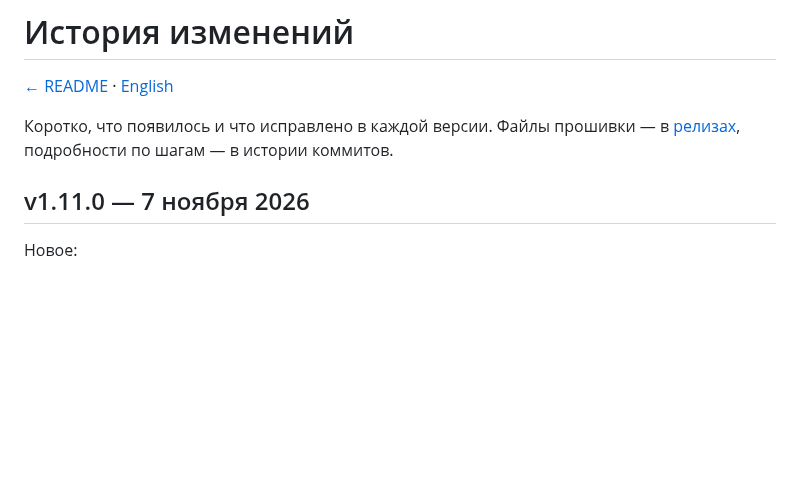
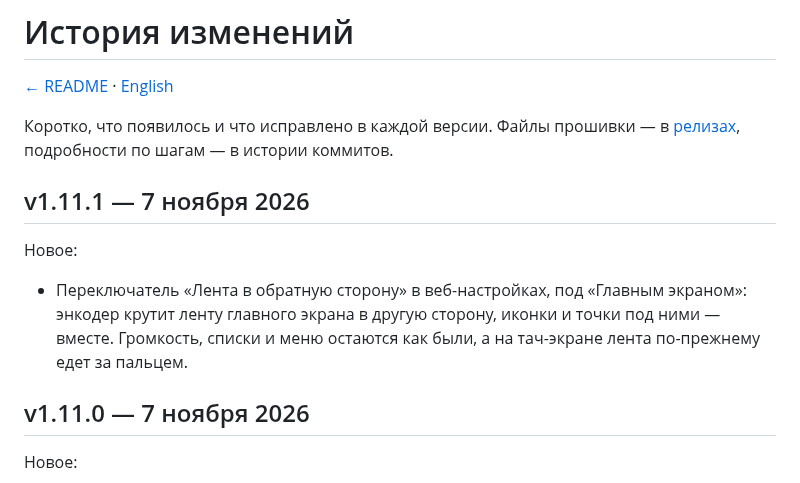
Before and after one commit to jmper-ha/jradio, a Markdown page: doc/changelog.md, the part around the change. Rendered like a GitHub page; blank space fills up the shorter version.

```diff
--- a/doc/changelog.md
+++ b/doc/changelog.md
@@ -5,6 +5,14 @@
 Коротко, что появилось и что исправлено в каждой версии. Файлы прошивки — в
 [релизах](https://github.com/jmper-ha/jradio/releases), подробности по шагам —
 в истории коммитов.
+
+## v1.11.1 — 7 ноября 2026
+
+Новое:
+- Переключатель «Лента в обратную сторону» в веб-настройках, под «Главным
+  экраном»: энкодер крутит ленту главного экрана в другую сторону, иконки и
+  точки под ними — вместе. Громкость, списки и меню остаются как были, а на
+  тач-экране лента по-прежнему едет за пальцем.
 
 ## v1.11.0 — 7 ноября 2026
 
```
Also changed, not shown: doc/changelog.en.md (+8 -0 lines).
